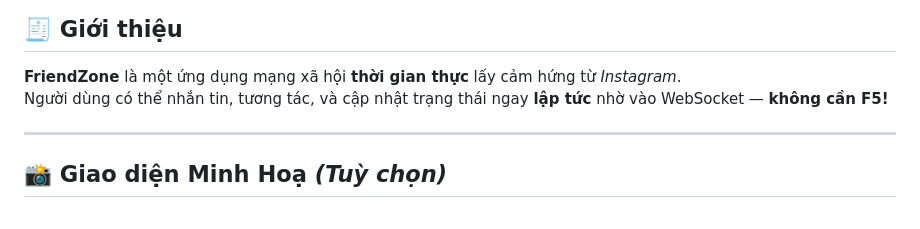
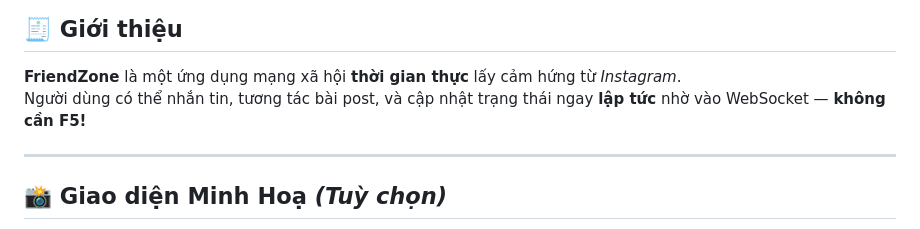
Before and after one commit to Tuan980Blue/FriendZone-App, a Markdown page: README.md, the part around the change. GitHub-like rendering.

```diff
--- a/README.md
+++ b/README.md
@@ -9,7 +9,7 @@
 ## 🧾 Giới thiệu
 
 **FriendZone** là một ứng dụng mạng xã hội **thời gian thực** lấy cảm hứng từ *Instagram*.
-Người dùng có thể nhắn tin, tương tác, và cập nhật trạng thái ngay **lập tức** nhờ vào WebSocket — **không cần F5!**
+Người dùng có thể nhắn tin, tương tác bài post, và cập nhật trạng thái ngay **lập tức** nhờ vào WebSocket — **không cần F5!**
 
 ---
 
```
